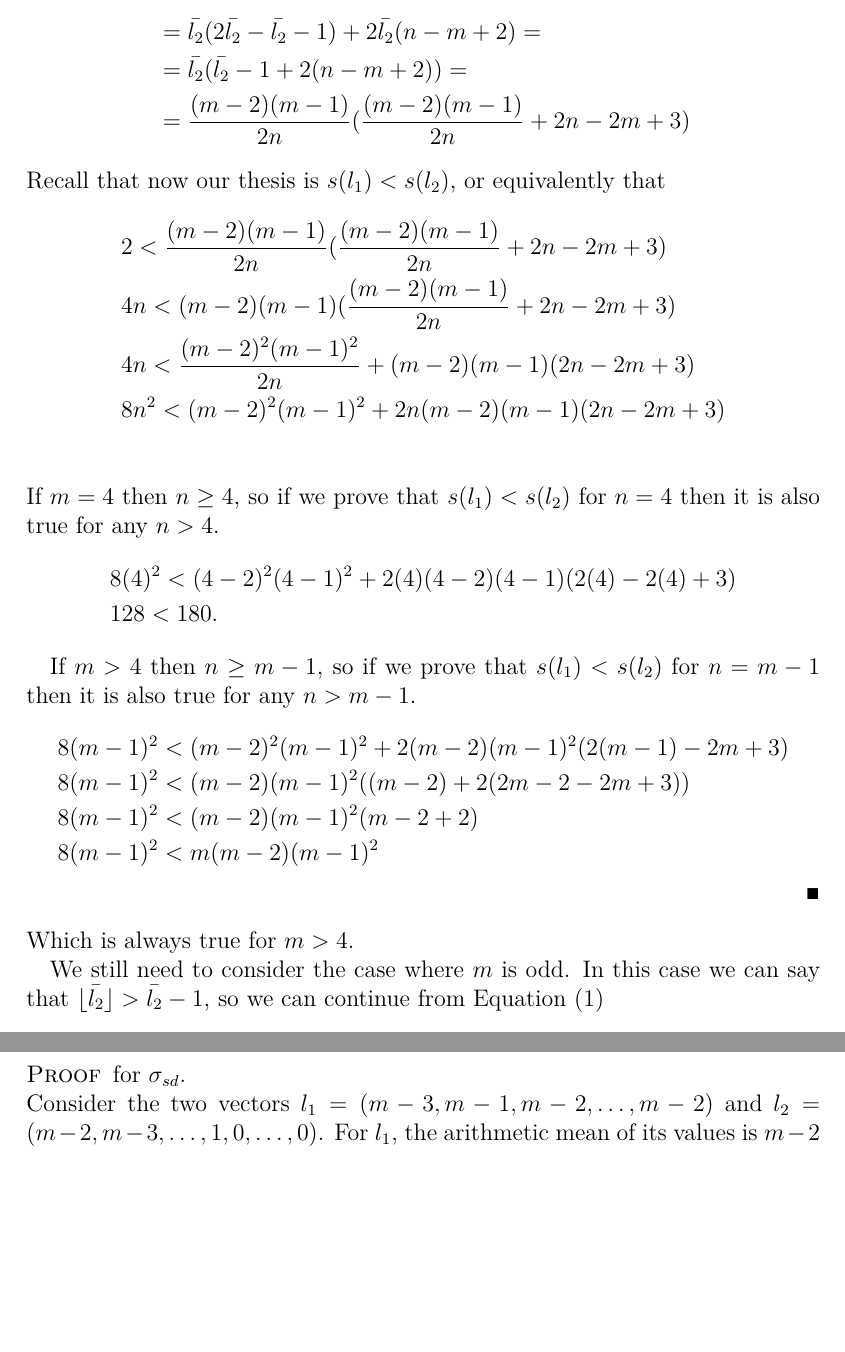
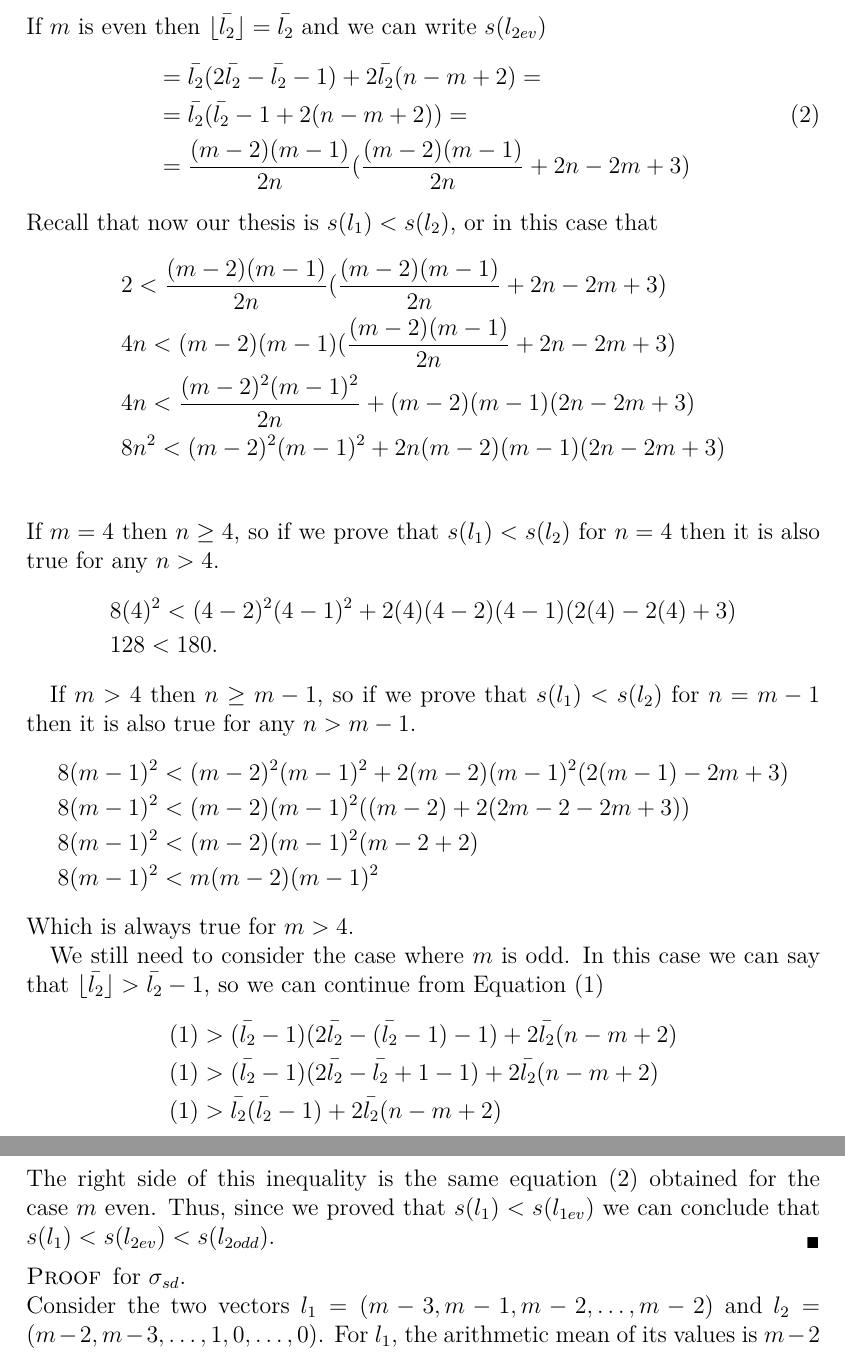
Before and after one commit to xoxor/Compromise, a LaTeX paper (true compromise.tex): two parts of pages 22 and 23 of 23, joined at a grey line, cut at the place of the change, the shorter picture padded with empty space. Compiled offline with pdfLaTeX; a LaTeX package or settings file that is missing is left out.

Commit message:
proof s_ad m odd

```diff
--- a/true compromise.tex
+++ b/true compromise.tex
@@ -584,14 +584,13 @@ In what follows are showed the proofs for \cref{prop:spreadMeas}.
 		&=\fltwo(\frac{4\bltwo-2\fltwo-2}{2})+2\bltwo(n-m+2)=\\
 		&=\fltwo(2\bltwo-\fltwo-1)+2\bltwo(n-m+2) \tag{1}\\
 	\end{align}
-	If $m$ is even then $\floor{\bar{l_2}}=\bar{l_2}$
-
+	If $m$ is even then $\floor{\bar{l_2}}=\bar{l_2}$ and we can write $s(l_{2 ev})$
 	\begin{align}
 		&=\bltwo(2\bltwo-\bltwo-1)+2\bltwo(n-m+2)=\\
-		&=\bltwo(\bltwo-1 +2(n-m+2))=\\
+		&=\bltwo(\bltwo-1 +2(n-m+2))= \tag{2}\\
 		&=\frac{(m-2)(m-1)}{2n}(\frac{(m-2)(m-1)}{2n} +2n-2m+3)
 	\end{align}
-Recall that now our thesis is $s(l_1)<s(l_2)$, or equivalently that
+Recall that now our thesis is $s(l_1)<s(l_2)$, or in this case that
 	\begin{align}
 		&2<\frac{(m-2)(m-1)}{2n}(\frac{(m-2)(m-1)}{2n} +2n-2m+3)\\
 		&4n<(m-2)(m-1)(\frac{(m-2)(m-1)}{2n} +2n-2m+3) \\
@@ -609,14 +608,17 @@ If $m>4$ then $n\geq m-1$, so if we prove that $s(l_1)<s(l_2)$ for $n=m-1$ then
 	&8(m-1)^2<(m-2)^2(m-1)^2 + 2(m-2)(m-1)^2(2(m-1)-2m+3) \\
 	&8(m-1)^2<(m-2)(m-1)^2 ( (m-2) + 2(2m-2-2m+3)) \\
 	&8(m-1)^2<(m-2)(m-1)^2 ( m-2 + 2) \\
-	&8(m-1)^2<m(m-2)(m-1)^2\\
+	&8(m-1)^2<m(m-2)(m-1)^2
 \end{align}
 Which is always true for $m>4$.
 
-
-We still need to consider the case where $m$ is odd. In this case we can say that $\floor{\bar{l_2}}>\bar{l_2}-1$, so we can continue from Equation $(1)$
-
-
+We still need to consider the case where $m$ is odd. In this case we can say that $\fltwo>\bltwo-1$, so we can continue from Equation $(1)$
+\begin{align}
+	&(1)>(\bltwo-1)(2\bltwo-(\bltwo-1)-1)+2\bltwo(n-m+2)\\
+	&(1)>(\bltwo-1)(2\bltwo-\bltwo+1-1)+2\bltwo(n-m+2)\\
+	&(1)>\bltwo(\bltwo-1)+2\bltwo(n-m+2)\\
+\end{align}
+The right side of this inequality is the same equation $(2)$ obtained for the case $m$ even. Thus, since we proved that $s(l_1)<s(l_{1 ev})$ we can conclude that $s(l_1)<s(l_{2 ev})<s(l_{2 odd})$.
 \end{proof}
 
 \begin{proof} for $\sigma_{sd}$. \\
```
